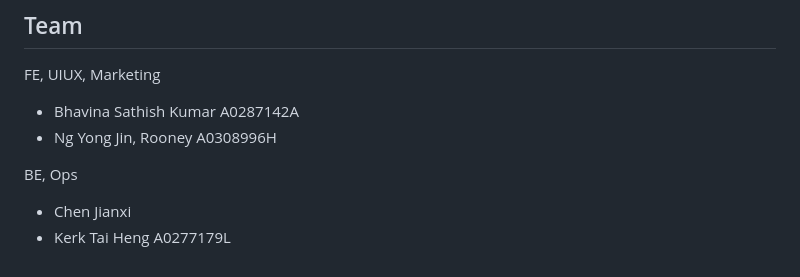
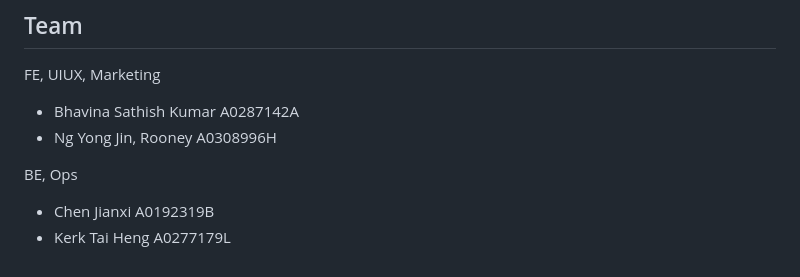
Before and after one commit to xplus2g4/Lattice, a Markdown page: README.md, the part around the change. GitHub-like rendering.

Commit message:
README: add Chen Jianxi's matric number
Co-Authored-By: Claude Fable 5.1 <noreply@anthropic.com>

```diff
--- a/README.md
+++ b/README.md
@@ -110,5 +110,5 @@ FE, UIUX, Marketing
 
 BE, Ops
 
-- Chen Jianxi
+- Chen Jianxi A0192319B
 - Kerk Tai Heng A0277179L
```
